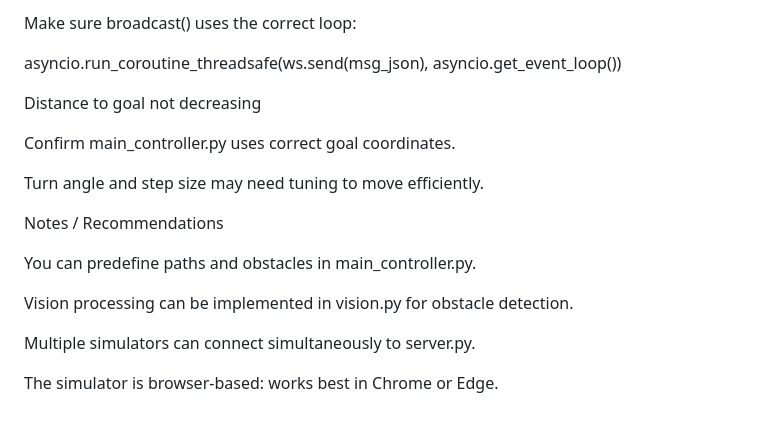
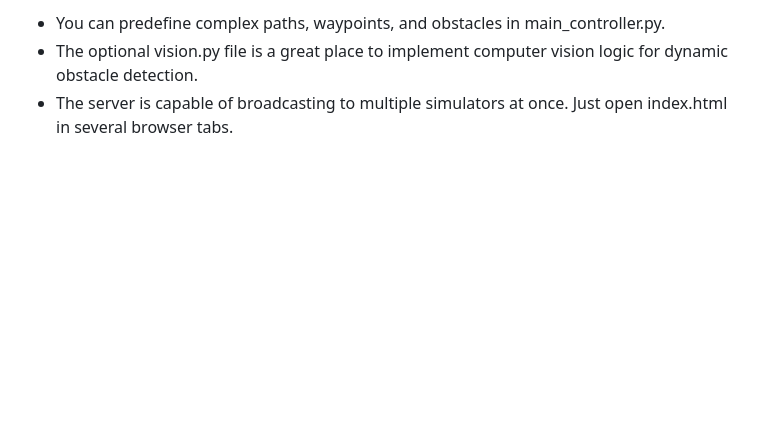
Before and after one commit to Mahendra2603/Robot-Simulator-Project, a Markdown page: README.md, the part around the change printed below. Rendered like a GitHub page; blank space fills up the shorter version.

```diff
--- a/README.md
+++ b/README.md
@@ -142,20 +124,3 @@ Use the threaded asyncio event loop implementation in server.py.
-Make sure broadcast() uses the correct loop:
-
-asyncio.run_coroutine_threadsafe(ws.send(msg_json), asyncio.get_event_loop())
-
-
-Distance to goal not decreasing
-
-Confirm main_controller.py uses correct goal coordinates.
-
-Turn angle and step size may need tuning to move efficiently.
-
-Notes / Recommendations
-
-You can predefine paths and obstacles in main_controller.py.
-
-Vision processing can be implemented in vision.py for obstacle detection.
-
-Multiple simulators can connect simultaneously to server.py.
-
-The simulator is browser-based: works best in Chrome or Edge.
+* You can predefine complex paths, waypoints, and obstacles in main\_controller.py.
+* The optional vision.py file is a great place to implement computer vision logic for dynamic obstacle detection.
+* The server is capable of broadcasting to multiple simulators at once. Just open index.html in several browser tabs.
```
Also changed, not shown: other parts of README.md (+75 -93 lines).
